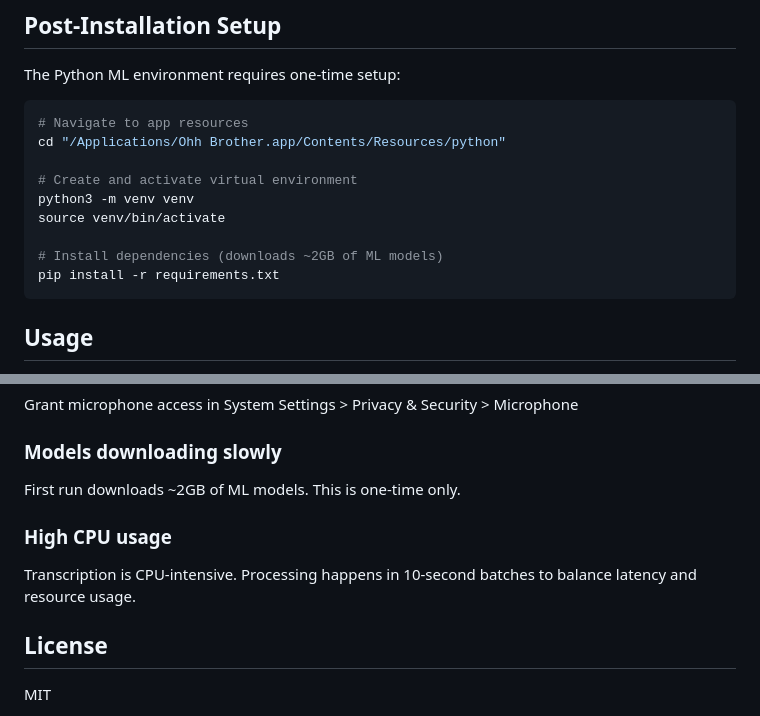
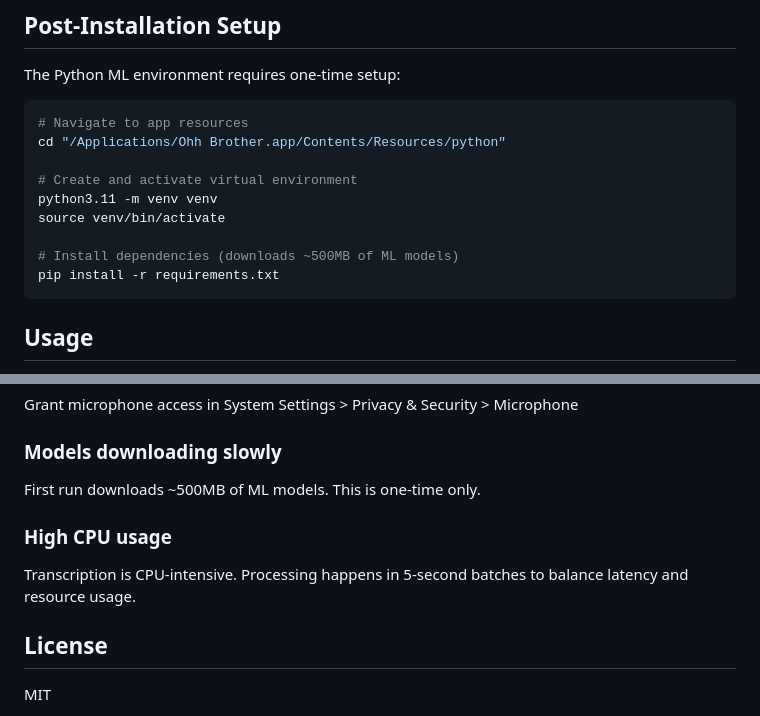
Before and after one commit to tomfuertes/ohh-brother, a Markdown page: README.md, 2 parts joined by grey strips. Drawn GitHub-style.

````diff
--- a/README.md
+++ b/README.md
@@ -39,10 +38,10 @@ The Python ML environment requires one-time setup:
 cd "/Applications/Ohh Brother.app/Contents/Resources/python"
 
 # Create and activate virtual environment
-python3 -m venv venv
+python3.11 -m venv venv
 source venv/bin/activate
 
-# Install dependencies (downloads ~2GB of ML models)
+# Install dependencies (downloads ~500MB of ML models)
 pip install -r requirements.txt
 ```
 
@@ -141,10 +139,10 @@ bun run package
 Grant microphone access in System Settings > Privacy & Security > Microphone
 
 ### Models downloading slowly
-First run downloads ~2GB of ML models. This is one-time only.
+First run downloads ~500MB of ML models. This is one-time only.
 
 ### High CPU usage
-Transcription is CPU-intensive. Processing happens in 10-second batches to balance latency and resource usage.
+Transcription is CPU-intensive. Processing happens in 5-second batches to balance latency and resource usage.
 
 ## License
 
````
Also changed, not shown: other parts of README.md (+15 -17 lines).
